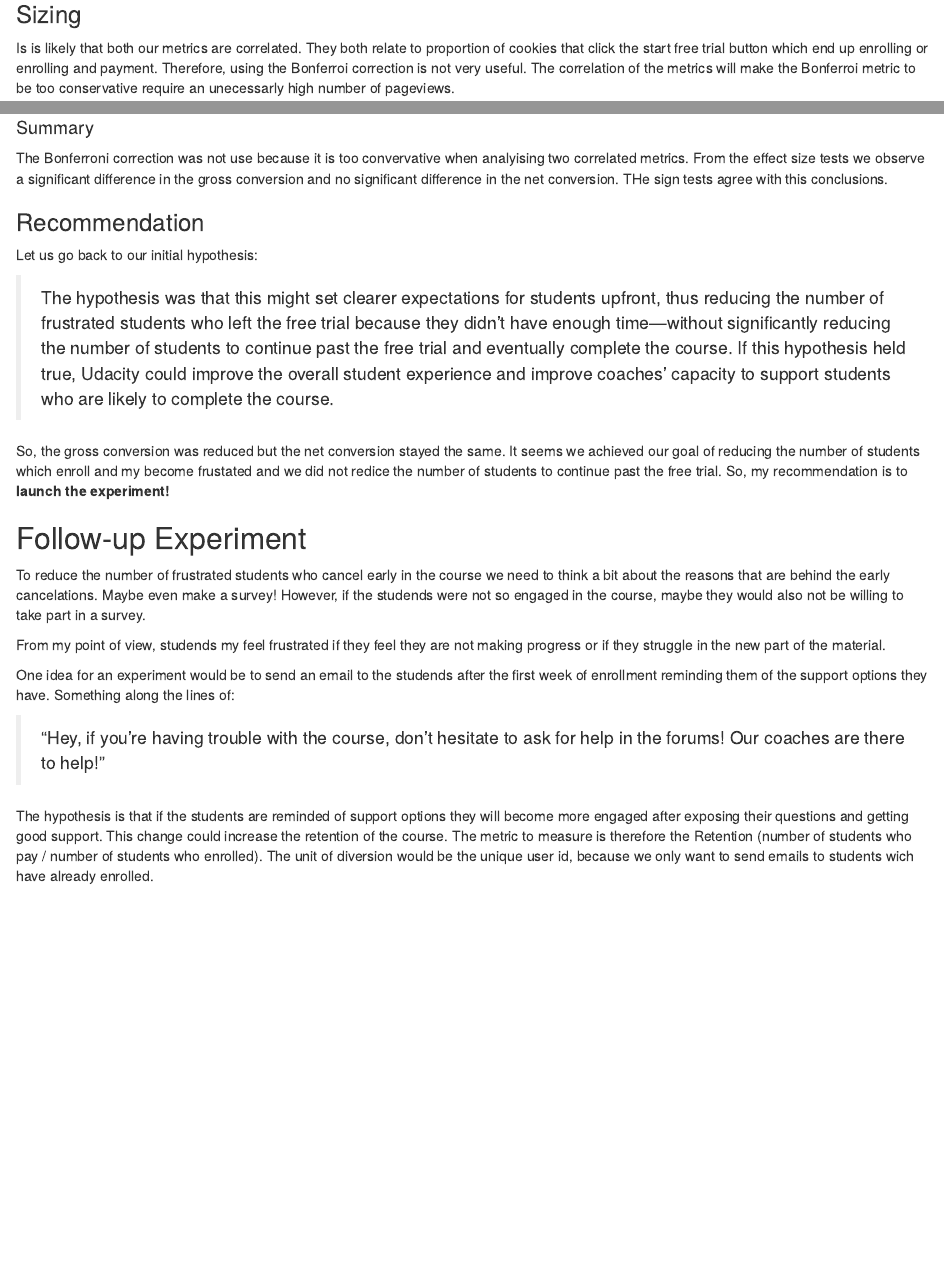
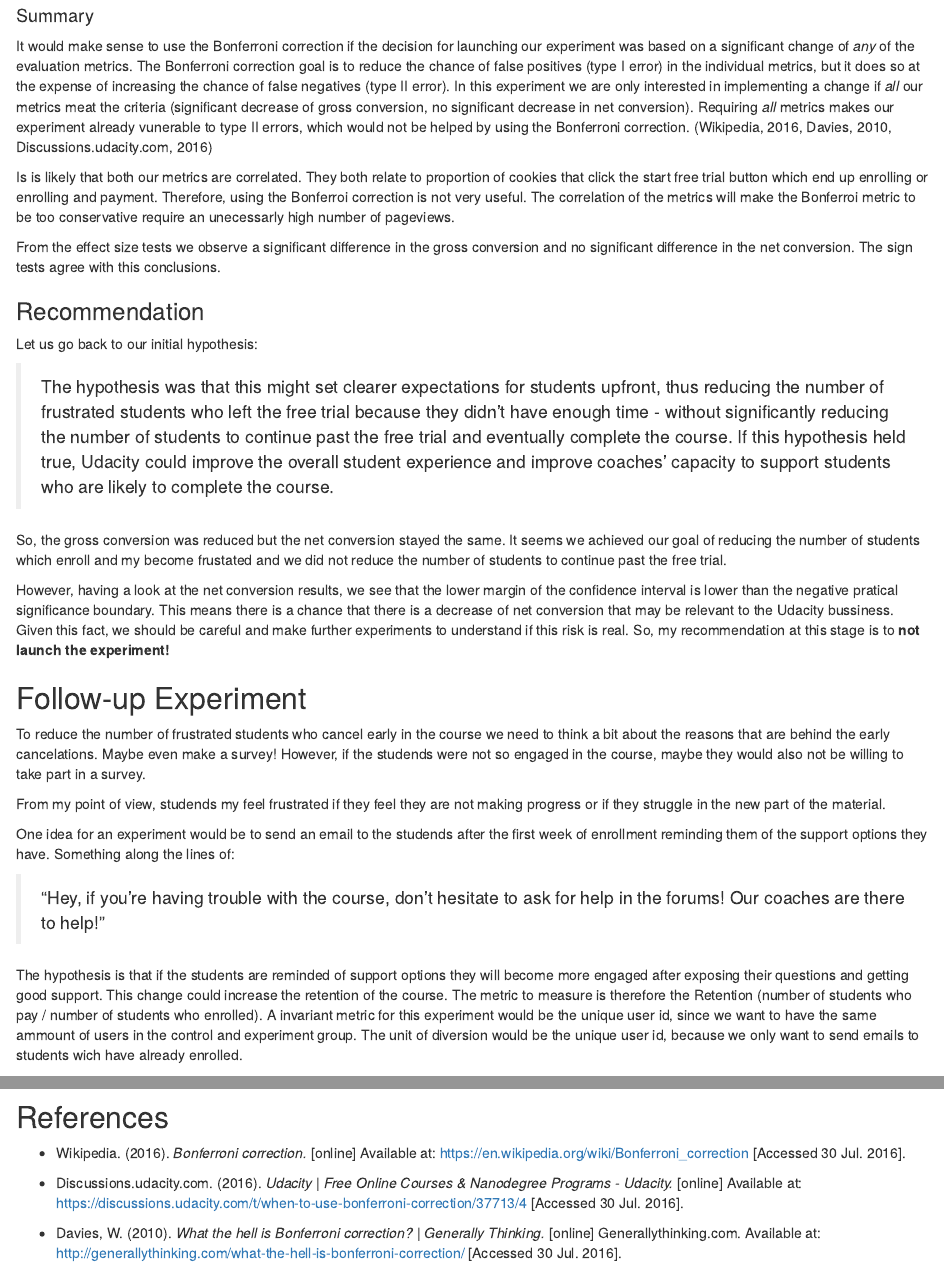
Before and after one commit to zelite/Design-an-A-B-Test, an R Markdown document (Design an AB Test.Rmd): the page in a window 1100 px wide, from 2840 px down before the commit and from 7710 px down after it, and a second part further down, joined at a grey line. Rendered offline with R 4.5, knitr and Pandoc, with nearby package versions.

Commit message:
Making changes based on reviewer feedback

```diff
--- a/Design an AB Test.Rmd
+++ b/Design an AB Test.Rmd
@@ -119,4 +119,3 @@ The unit of analysis of both our evaluation metrics is the number of unique cook
 
 ### Sizing
 
-Is is likely that both our metrics are correlated. They both relate to proportion of cookies that click the start free trial button which end up enrolling or enrolling and payment. Therefore, using the Bonferroi correction is not very useful. The correlation of the metrics will make the Bonferroi metric to be too conservative require an unecessarly high number of pageviews.
@@ -339,15 +336,22 @@ binom.test(ammount_plus_net, n)
 
 #### Summary
 
-The Bonferroni correction was not use because it is too convervative when analyising two correlated metrics. From the effect size tests we observe a significant difference in the gross conversion and no significant difference in the net conversion. THe sign tests agree with this conclusions.
+It would make sense to use the Bonferroni correction if the decision for launching our experiment was based on a significant change of _any_ of the evaluation metrics. The Bonferroni correction goal is to reduce the chance of false positives (type I error) in the individual metrics, but it does so at the expense of increasing the chance of false negatives (type II error). In this experiment we are only interested in implementing a change if _all_ our metrics meat the criteria (significant decrease of gross conversion, no significant decrease in net conversion). Requiring _all_ metrics makes our experiment already vunerable to type II errors, which would not be helped by using the Bonferroni correction. (Wikipedia, 2016, Davies, 2010, Discussions.udacity.com, 2016)
+
+
+Is is likely that both our metrics are correlated. They both relate to proportion of cookies that click the start free trial button which end up enrolling or enrolling and payment. Therefore, using the Bonferroi correction is not very useful. The correlation of the metrics will make the Bonferroi metric to be too conservative require an unecessarly high number of pageviews.
+
+From the effect size tests we observe a significant difference in the gross conversion and no significant difference in the net conversion. The sign tests agree with this conclusions.
 
 ### Recommendation
 
 Let us go back to our initial hypothesis:
 
-> The hypothesis was that this might set clearer expectations for students upfront, thus reducing the number of frustrated students who left the free trial because they didn't have enough time—without significantly reducing the number of students to continue past the free trial and eventually complete the course. If this hypothesis held true, Udacity could improve the overall student experience and improve coaches' capacity to support students who are likely to complete the course.
+> The hypothesis was that this might set clearer expectations for students upfront, thus reducing the number of frustrated students who left the free trial because they didn't have enough time - without significantly reducing the number of students to continue past the free trial and eventually complete the course. If this hypothesis held true, Udacity could improve the overall student experience and improve coaches' capacity to support students who are likely to complete the course.
 
-So, the gross conversion was reduced but the net conversion stayed the same. It seems we achieved our goal of reducing the number of students which enroll and my become frustated and we did not redice the number of students to continue past the free trial. So, my recommendation is to __launch the experiment!__
+So, the gross conversion was reduced but the net conversion stayed the same. It seems we achieved our goal of reducing the number of students which enroll and my become frustated and we did not reduce the number of students to continue past the free trial.
+
+However, having a look at the net conversion results, we see that the lower margin of the confidence interval is lower than the negative pratical significance boundary. This means there is a chance that there is a decrease of net conversion that may be relevant to the Udacity bussiness. Given this fact, we should be careful and make further experiments to understand if this risk is real. So, my recommendation at this stage is to __not launch the experiment!__
 
 ## Follow-up Experiment
 
@@ -359,4 +363,14 @@ One idea for an experiment would be to send an email to the studends after the f
 
 > "Hey, if you're having trouble with the course, don't hesitate to ask for help in the forums! Our coaches are there to help!"
 
-The hypothesis is that if the students are reminded of support options they will become more engaged after exposing their questions and getting good support. This change could increase the retention of the course. The metric to measure is therefore the Retention (number of students who pay / number of students who enrolled). The unit of diversion would be the unique user id, because we only want to send emails to students wich have already enrolled.
+The hypothesis is that if the students are reminded of support options they will become more engaged after exposing their questions and getting good support. This change could increase the retention of the course. The metric to measure is therefore the Retention (number of students who pay / number of students who enrolled). A invariant metric for this experiment would be the unique user id, since we want to have the same ammount of users in the control and experiment group. The unit of diversion would be the unique user id, because we only want to send emails to students wich have already enrolled.
+
+
+
+## References
+
+* Wikipedia. (2016). _Bonferroni correction._ [online] Available at: https://en.wikipedia.org/wiki/Bonferroni_correction [Accessed 30 Jul. 2016].
+
+* Discussions.udacity.com. (2016). _Udacity | Free Online Courses & Nanodegree Programs - Udacity._ [online] Available at: https://discussions.udacity.com/t/when-to-use-bonferroni-correction/37713/4 [Accessed 30 Jul. 2016].
+
+* Davies, W. (2010). _What the hell is Bonferroni correction? | Generally Thinking._ [online] Generallythinking.com. Available at: http://generallythinking.com/what-the-hell-is-bonferroni-correction/ [Accessed 30 Jul. 2016].
```
Also changed, not shown: index.html, Design an AB Test.Rmd (22 more changed lines), 1 other file.
